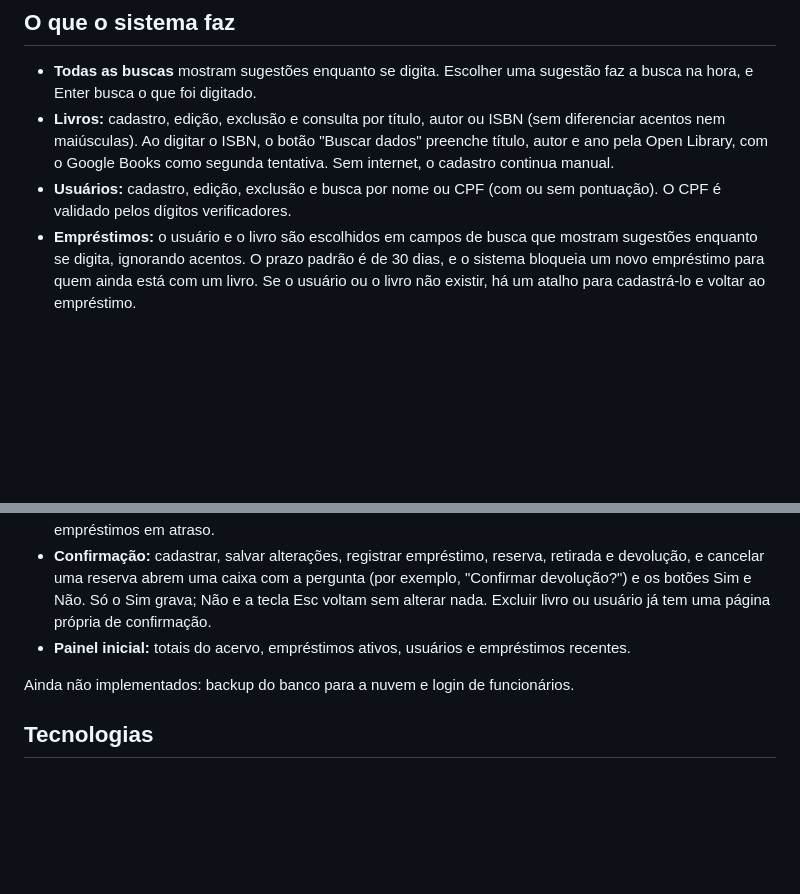
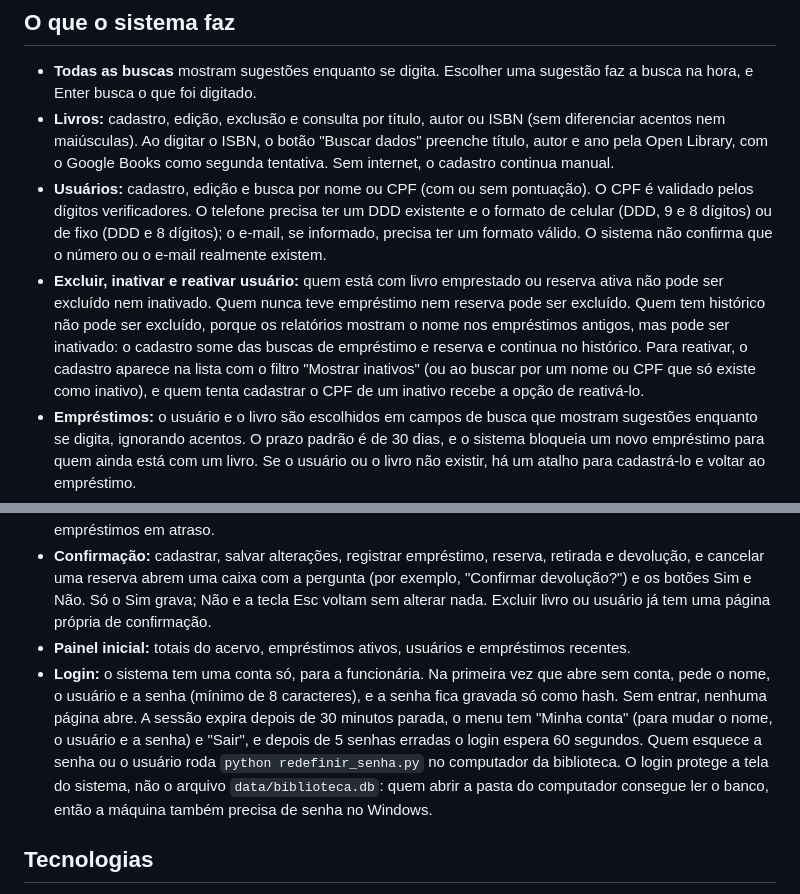
Before and after one commit to pi-ti-flavia-antonio/biblioteca-cristopolis, a Markdown page: README.md, 2 parts joined by grey strips. GitHub-like rendering; blank space fills up the shorter version.

Commit message:
Atualiza o README com login, inativação, validações e confirmações
Co-Authored-By: Claude Sonnet 5.5 <noreply@anthropic.com>

```diff
--- a/README.md
+++ b/README.md
@@ -8,15 +8,15 @@ O sistema abre como um programa de mesa e funciona sem internet. A conexão só
 
 - **Todas as buscas** mostram sugestões enquanto se digita. Escolher uma sugestão faz a busca na hora, e Enter busca o que foi digitado.
 - **Livros:** cadastro, edição, exclusão e consulta por título, autor ou ISBN (sem diferenciar acentos nem maiúsculas). Ao digitar o ISBN, o botão "Buscar dados" preenche título, autor e ano pela Open Library, com o Google Books como segunda tentativa. Sem internet, o cadastro continua manual.
-- **Usuários:** cadastro, edição, exclusão e busca por nome ou CPF (com ou sem pontuação). O CPF é validado pelos dígitos verificadores.
+- **Usuários:** cadastro, edição e busca por nome ou CPF (com ou sem pontuação). O CPF é validado pelos dígitos verificadores. O telefone precisa ter um DDD existente e o formato de celular (DDD, 9 e 8 dígitos) ou de fixo (DDD e 8 dígitos); o e-mail, se informado, precisa ter um formato válido. O sistema não confirma que o número ou o e-mail realmente existem.
+- **Excluir, inativar e reativar usuário:** quem está com livro emprestado ou reserva ativa não pode ser excluído nem inativado. Quem nunca teve empréstimo nem reserva pode ser excluído. Quem tem histórico não pode ser excluído, porque os relatórios mostram o nome nos empréstimos antigos, mas pode ser inativado: o cadastro some das buscas de empréstimo e reserva e continua no histórico. Para reativar, o cadastro aparece na lista com o filtro "Mostrar inativos" (ou ao buscar por um nome ou CPF que só existe como inativo), e quem tenta cadastrar o CPF de um inativo recebe a opção de reativá-lo.
 - **Empréstimos:** o usuário e o livro são escolhidos em campos de busca que mostram sugestões enquanto se digita, ignorando acentos. O prazo padrão é de 30 dias, e o sistema bloqueia um novo empréstimo para quem ainda está com um livro. Se o usuário ou o livro não existir, há um atalho para cadastrá-lo e voltar ao empréstimo.
 - **Reservas:** reserva de livros sem exemplar disponível, com fila por ordem de chegada. Quando um exemplar volta, só a reserva mais antiga é sinalizada para retirada, com mensagem na devolução, um contador vermelho no menu e na aba Reservas (que some quando a aba é aberta) e um aviso fixo no topo da tela, que continua enquanto a retirada não for registrada, com o telefone e um botão que abre o WhatsApp com a mensagem pronta.
 - **Devoluções:** registro da devolução, com atualização automática do estoque e aviso de atraso.
 - **Relatórios:** empréstimos por período (de até 1 ano), com aviso de geração e exportação em PDF, e lista de empréstimos em atraso.
 - **Confirmação:** cadastrar, salvar alterações, registrar empréstimo, reserva, retirada e devolução, e cancelar uma reserva abrem uma caixa com a pergunta (por exemplo, "Confirmar devolução?") e os botões Sim e Não. Só o Sim grava; Não e a tecla Esc voltam sem alterar nada. Excluir livro ou usuário já tem uma página própria de confirmação.
 - **Painel inicial:** totais do acervo, empréstimos ativos, usuários e empréstimos recentes.
-
-Ainda não implementados: backup do banco para a nuvem e login de funcionários.
+- **Login:** o sistema tem uma conta só, para a funcionária. Na primeira vez que abre sem conta, pede o nome, o usuário e a senha (mínimo de 8 caracteres), e a senha fica gravada só como hash. Sem entrar, nenhuma página abre. A sessão expira depois de 30 minutos parada, o menu tem "Minha conta" (para mudar o nome, o usuário e a senha) e "Sair", e depois de 5 senhas erradas o login espera 60 segundos. Quem esquece a senha ou o usuário roda `python redefinir_senha.py` no computador da biblioteca. O login protege a tela do sistema, não o arquivo `data/biblioteca.db`: quem abrir a pasta do computador consegue ler o banco, então a máquina também precisa de senha no Windows.
 
 ## Tecnologias
 
```
